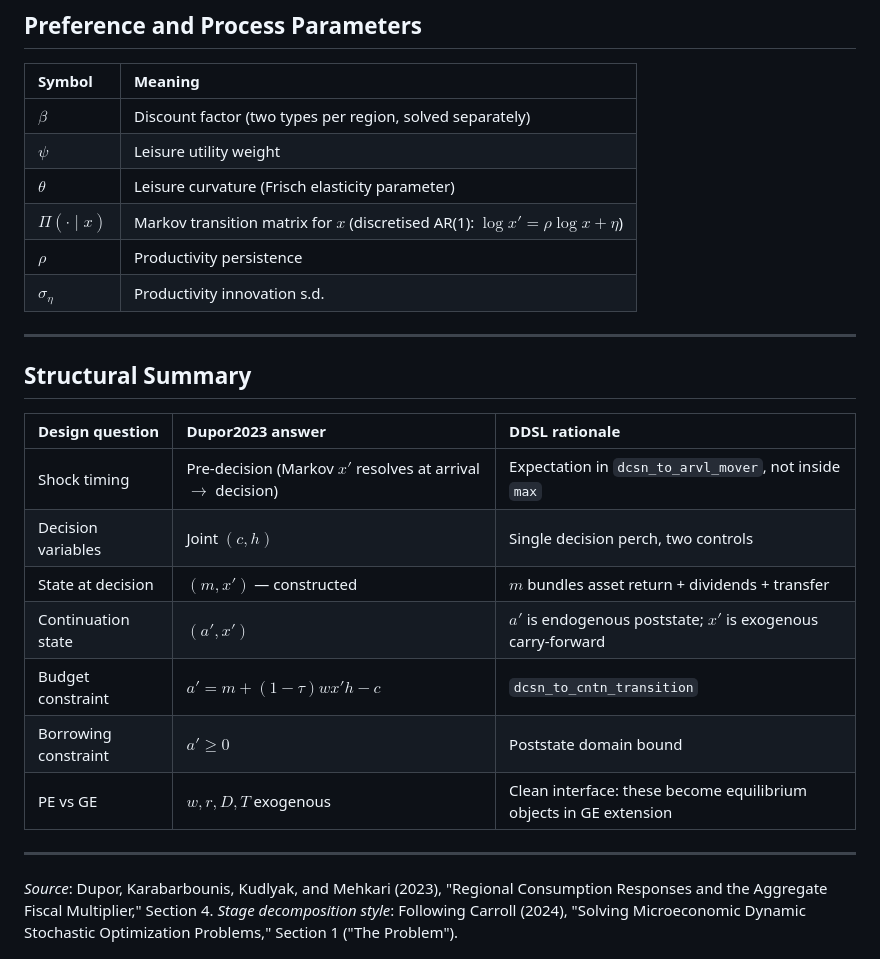
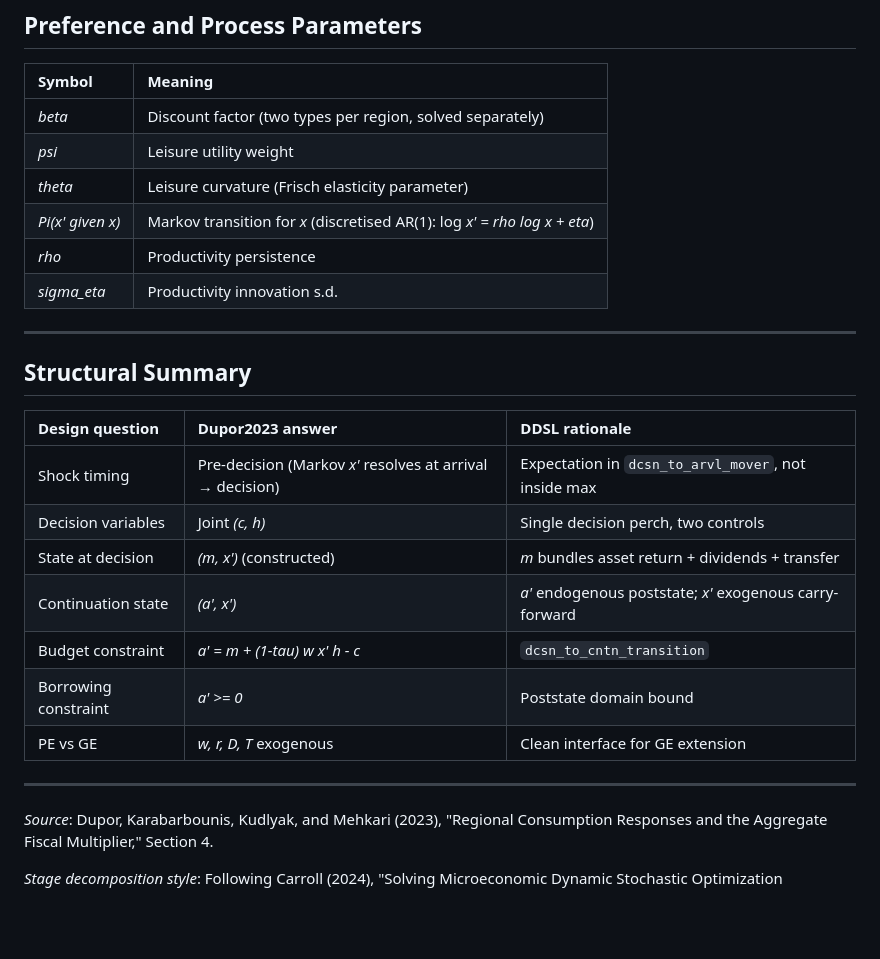
Before and after one commit to nathanrobino/Dupor2023-bn, a Markdown page: matsya-exercise/household-bellman-problem.md, the part around one of its changes. Drawn GitHub-style; blank space fills up the shorter version.

```diff
--- a/matsya-exercise/household-bellman-problem.md
+++ b/matsya-exercise/household-bellman-problem.md
@@ -175,12 +185,12 @@ These are determined in general equilibrium but are fixed from the household's p
 
 | Symbol | Meaning |
 |:-------|:--------|
-| $\beta$ | Discount factor (two types per region, solved separately) |
-| $\psi$ | Leisure utility weight |
-| $\theta$ | Leisure curvature (Frisch elasticity parameter) |
-| $\Pi(\cdot \mid x)$ | Markov transition matrix for $x$ (discretised AR(1): $\log x' = \rho \log x + \eta$) |
-| $\rho$ | Productivity persistence |
-| $\sigma_\eta$ | Productivity innovation s.d. |
+| *beta* | Discount factor (two types per region, solved separately) |
+| *psi* | Leisure utility weight |
+| *theta* | Leisure curvature (Frisch elasticity parameter) |
+| *Pi(x' given x)* | Markov transition for *x* (discretised AR(1): log *x' = rho log x + eta*) |
+| *rho* | Productivity persistence |
+| *sigma_eta* | Productivity innovation s.d. |
 
 ---
 
@@ -188,15 +198,16 @@ These are determined in general equilibrium but are fixed from the household's p
 
 | Design question | Dupor2023 answer | DDSL rationale |
 |:----------------|:-----------------|:---------------|
-| Shock timing | Pre-decision (Markov $x'$ resolves at arrival $\to$ decision) | Expectation in `dcsn_to_arvl_mover`, not inside `max` |
-| Decision variables | Joint $(c, h)$ | Single decision perch, two controls |
-| State at decision | $(m, x')$ — constructed | $m$ bundles asset return + dividends + transfer |
-| Continuation state | $(a', x')$ | $a'$ is endogenous poststate; $x'$ is exogenous carry-forward |
-| Budget constraint | $a' = m + (1-\tau)wx'h - c$ | `dcsn_to_cntn_transition` |
-| Borrowing constraint | $a' \geq 0$ | Poststate domain bound |
-| PE vs GE | $w, r, D, T$ exogenous | Clean interface: these become equilibrium objects in GE extension |
+| Shock timing | Pre-decision (Markov *x'* resolves at arrival → decision) | Expectation in `dcsn_to_arvl_mover`, not inside max |
+| Decision variables | Joint *(c, h)* | Single decision perch, two controls |
+| State at decision | *(m, x')* (constructed) | *m* bundles asset return + dividends + transfer |
+| Continuation state | *(a', x')* | *a'* endogenous poststate; *x'* exogenous carry-forward |
+| Budget constraint | *a' = m + (1-tau) w x' h - c* | `dcsn_to_cntn_transition` |
+| Borrowing constraint | *a' >= 0* | Poststate domain bound |
+| PE vs GE | *w, r, D, T* exogenous | Clean interface for GE extension |
 
 ---
 
 *Source*: Dupor, Karabarbounis, Kudlyak, and Mehkari (2023), "Regional Consumption Responses and the Aggregate Fiscal Multiplier," Section 4.
+
 *Stage decomposition style*: Following Carroll (2024), "Solving Microeconomic Dynamic Stochastic Optimization Problems," Section 1 ("The Problem").
```
Also changed, not shown: other parts of matsya-exercise/household-bellman-problem.md (+71 -61 lines).
